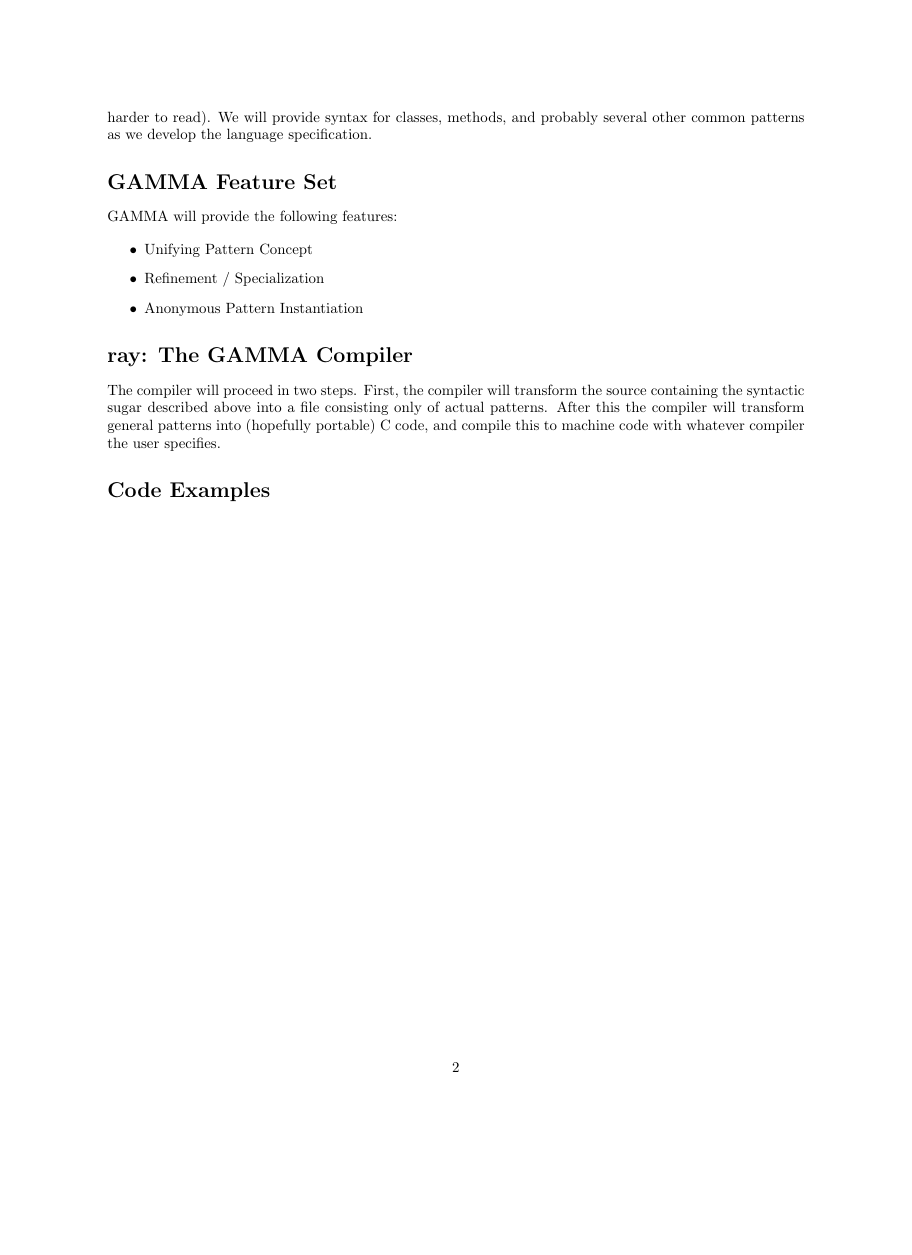
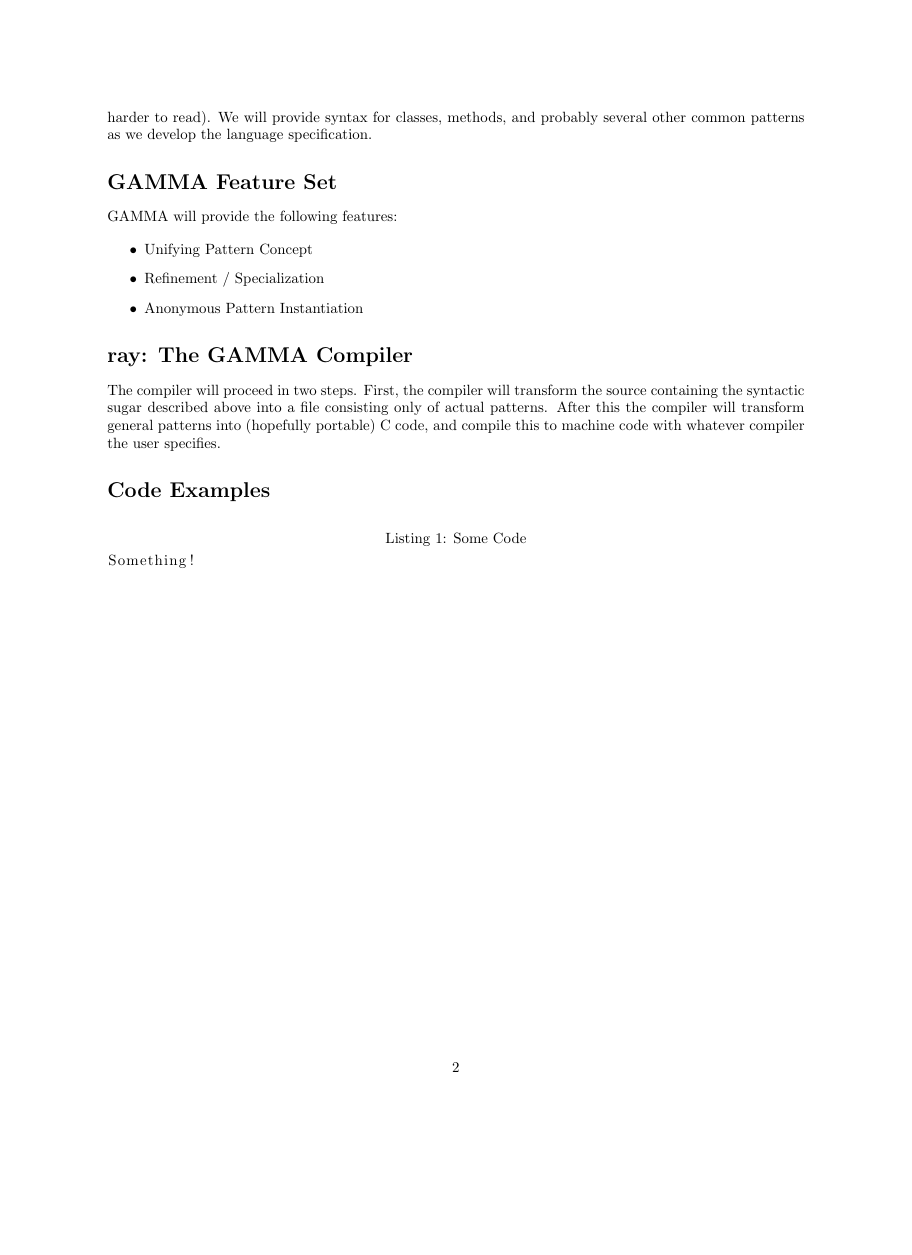
Before and after one commit to areom/Gamma-Ray, a LaTeX document (Proposal.tex): page 2 of 2, the shorter picture padded with empty space. Compiled offline with pdfLaTeX.

Commit message:
Adding in code listing stuff

```diff
--- a/Proposal.tex
+++ b/Proposal.tex
@@ -1,5 +1,7 @@
 \documentclass[10pt]{article}
-\usepackage{fullpage}
+\usepackage{fullpage,listings}
+\usepackage{color,xcolor}
+\usepackage{caption}
 
 \newcommand{\Lang}{GAMMA}
 %\newcommand{\Compiler}{J\'arngl\'ofar}
@@ -14,6 +16,8 @@
 	Arthy Padma Anandhi Sundaram - as4304@columbia.edu
 }
 \date{}
+
+\captionsetup[lstlisting]{format=listing}
 
 \begin{document}
 
@@ -98,5 +102,8 @@ general patterns into (hopefully portable) C code, and compile this to
 machine code with whatever compiler the user specifies.
 
 \section*{Code Examples}
+\begin{lstlisting}[label=some-code,caption=Some Code]
+Something!
+\end{lstlisting}
 
 \end{document}
```
